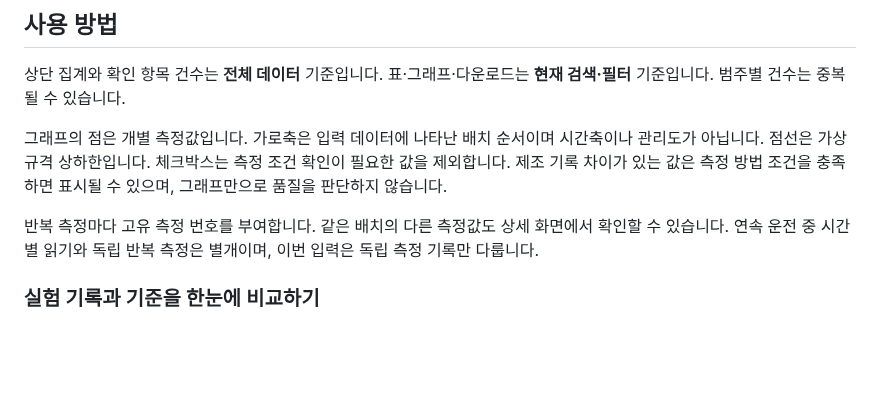
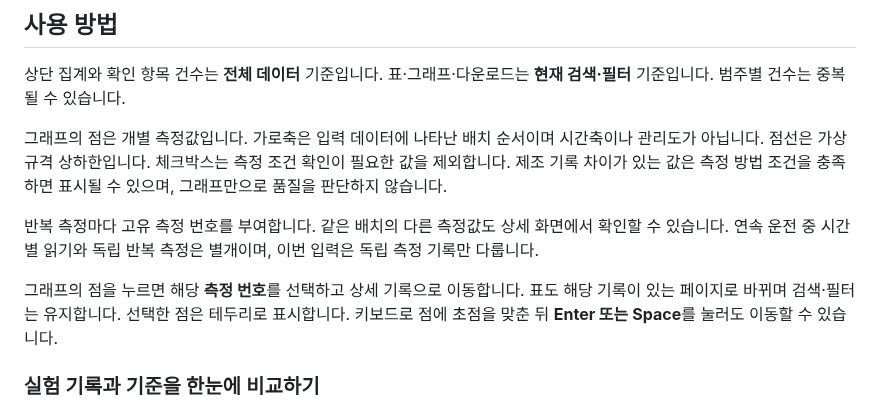
Before and after one commit to Kina2002/polymer-viscosity-review, a Markdown page: viscosity-review/README.md, the part around the change. Rendered like a GitHub page; blank space fills up the shorter version.

Commit message:
Enable viscosity chart points to open measurement details

```diff
--- a/viscosity-review/README.md
+++ b/viscosity-review/README.md
@@ -39,6 +39,8 @@ npm start
 그래프의 점은 개별 측정값입니다. 가로축은 입력 데이터에 나타난 배치 순서이며 시간축이나 관리도가 아닙니다. 점선은 가상 규격 상하한입니다. 체크박스는 측정 조건 확인이 필요한 값을 제외합니다. 제조 기록 차이가 있는 값은 측정 방법 조건을 충족하면 표시될 수 있으며, 그래프만으로 품질을 판단하지 않습니다.
 
 반복 측정마다 고유 측정 번호를 부여합니다. 같은 배치의 다른 측정값도 상세 화면에서 확인할 수 있습니다. 연속 운전 중 시간별 읽기와 독립 반복 측정은 별개이며, 이번 입력은 독립 측정 기록만 다룹니다.
+
+그래프의 점을 누르면 해당 **측정 번호**를 선택하고 상세 기록으로 이동합니다. 표도 해당 기록이 있는 페이지로 바뀌며 검색·필터는 유지합니다. 선택한 점은 테두리로 표시합니다. 키보드로 점에 초점을 맞춘 뒤 **Enter 또는 Space**를 눌러도 이동할 수 있습니다.
 
 ### 실험 기록과 기준을 한눈에 비교하기
 
```
Also changed, not shown: viscosity-review/docs/검증_결과.md (+11 -0 lines), viscosity-review/docs/screenshots/chart-navigation-desktop.png (added), 5 other files.
